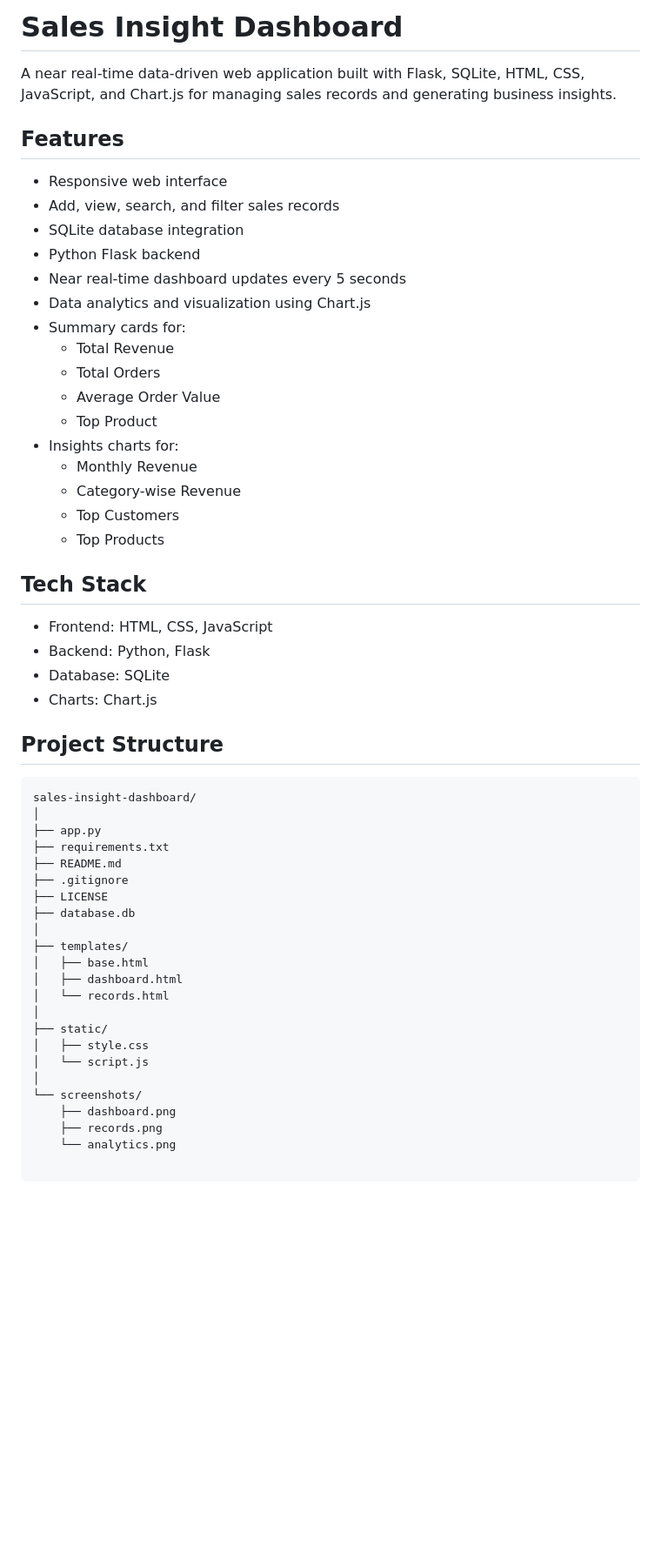
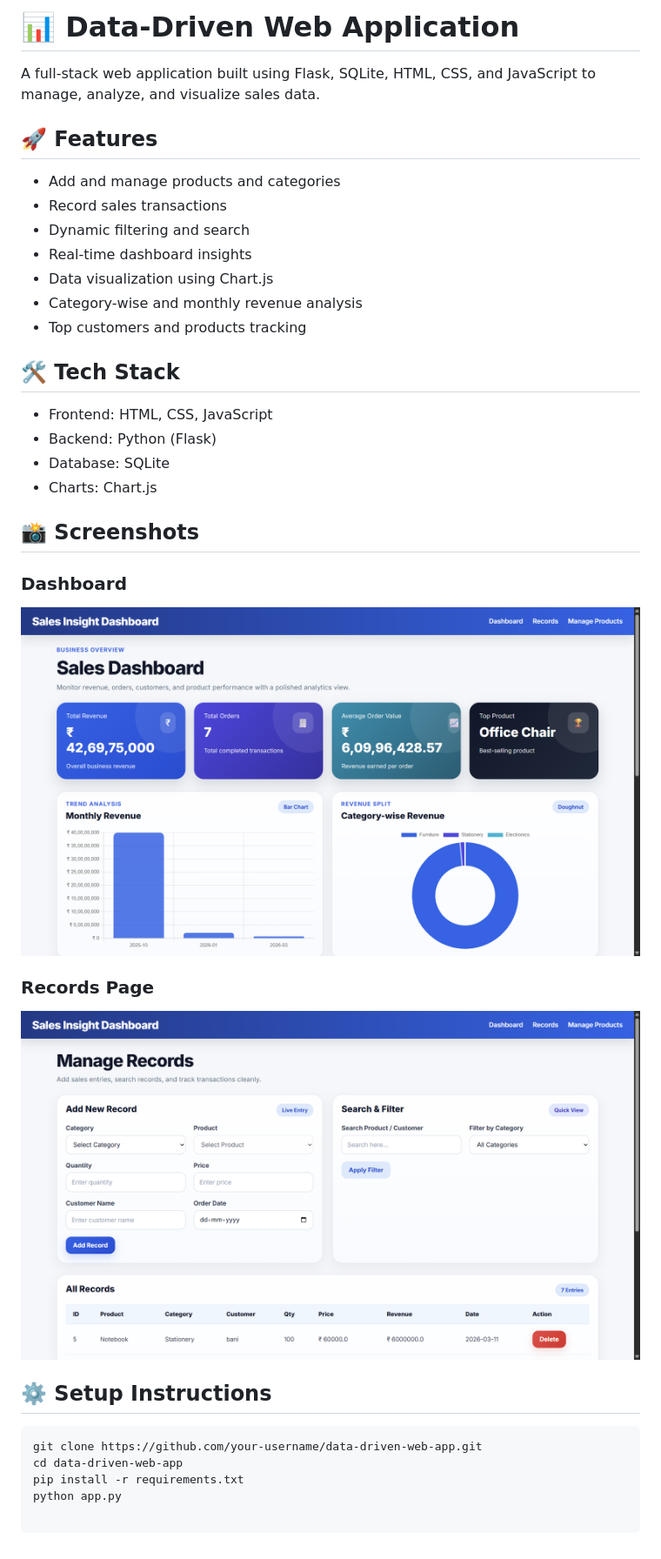
Before and after one commit to iashu03/SalesInsightDashboard, a Markdown page: README.md, the part around the change. Shown: that part at 87% size. Rendered like a GitHub page; pictures changed too: screenshots/dashboard.png, screenshots/records.png; blank space fills up the shorter version.

Commit message:
Updated project with new UI and features

````diff
--- a/README.md
+++ b/README.md
@@ -1,55 +1,36 @@
-# Sales Insight Dashboard
+# 📊 Data-Driven Web Application
 
-A near real-time data-driven web application built with Flask, SQLite, HTML, CSS, JavaScript, and Chart.js for managing sales records and generating business insights.
+A full-stack web application built using Flask, SQLite, HTML, CSS, and JavaScript to manage, analyze, and visualize sales data.
 
-## Features
+## 🚀 Features
 
-- Responsive web interface
-- Add, view, search, and filter sales records
-- SQLite database integration
-- Python Flask backend
-- Near real-time dashboard updates every 5 seconds
-- Data analytics and visualization using Chart.js
-- Summary cards for:
-  - Total Revenue
-  - Total Orders
-  - Average Order Value
-  - Top Product
-- Insights charts for:
-  - Monthly Revenue
-  - Category-wise Revenue
-  - Top Customers
-  - Top Products
+- Add and manage products and categories
+- Record sales transactions
+- Dynamic filtering and search
+- Real-time dashboard insights
+- Data visualization using Chart.js
+- Category-wise and monthly revenue analysis
+- Top customers and products tracking
 
-## Tech Stack
+## 🛠 Tech Stack
 
 - Frontend: HTML, CSS, JavaScript
-- Backend: Python, Flask
+- Backend: Python (Flask)
 - Database: SQLite
 - Charts: Chart.js
 
-## Project Structure
+## 📸 Screenshots
 
-```text
-sales-insight-dashboard/
-│
-├── app.py
-├── requirements.txt
-├── README.md
-├── .gitignore
-├── LICENSE
-├── database.db
-│
-├── templates/
-│   ├── base.html
-│   ├── dashboard.html
-│   └── records.html
-│
-├── static/
-│   ├── style.css
-│   └── script.js
-│
-└── screenshots/
-    ├── dashboard.png
-    ├── records.png
-    └── analytics.png
+### Dashboard
+![Dashboard](screenshots/dashboard.png)
+
+### Records Page
+![Records](screenshots/records.png)
+
+## ⚙️ Setup Instructions
+
+```bash
+git clone https://github.com/your-username/data-driven-web-app.git
+cd data-driven-web-app
+pip install -r requirements.txt
+python app.py
````
Also changed, not shown: screenshots/analytics.png (deleted), screenshots/master.png (added), 10 other files.
